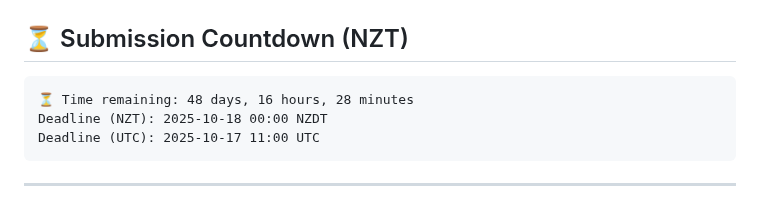
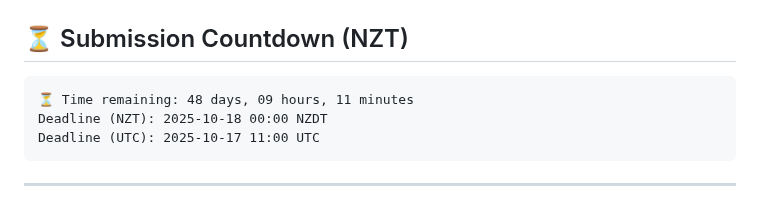
Before and after one commit to greateden/Verlan-Identification-Normalisation, a Markdown page: docs/readme.md, the part around the change. Drawn GitHub-style.

Commit message:
chore(docs): auto-update countdown & repo tree [skip ci]

````diff
--- a/docs/readme.md
+++ b/docs/readme.md
@@ -10,7 +10,7 @@ under the supervision of Lech Szymanski and Veronica Liesaputra.
 
 <!-- DUE:START -->
 ```text
-⏳ Time remaining: 48 days, 16 hours, 28 minutes
+⏳ Time remaining: 48 days, 09 hours, 11 minutes
 Deadline (NZT): 2025-10-18 00:00 NZDT
 Deadline (UTC): 2025-10-17 11:00 UTC
 ```
````
